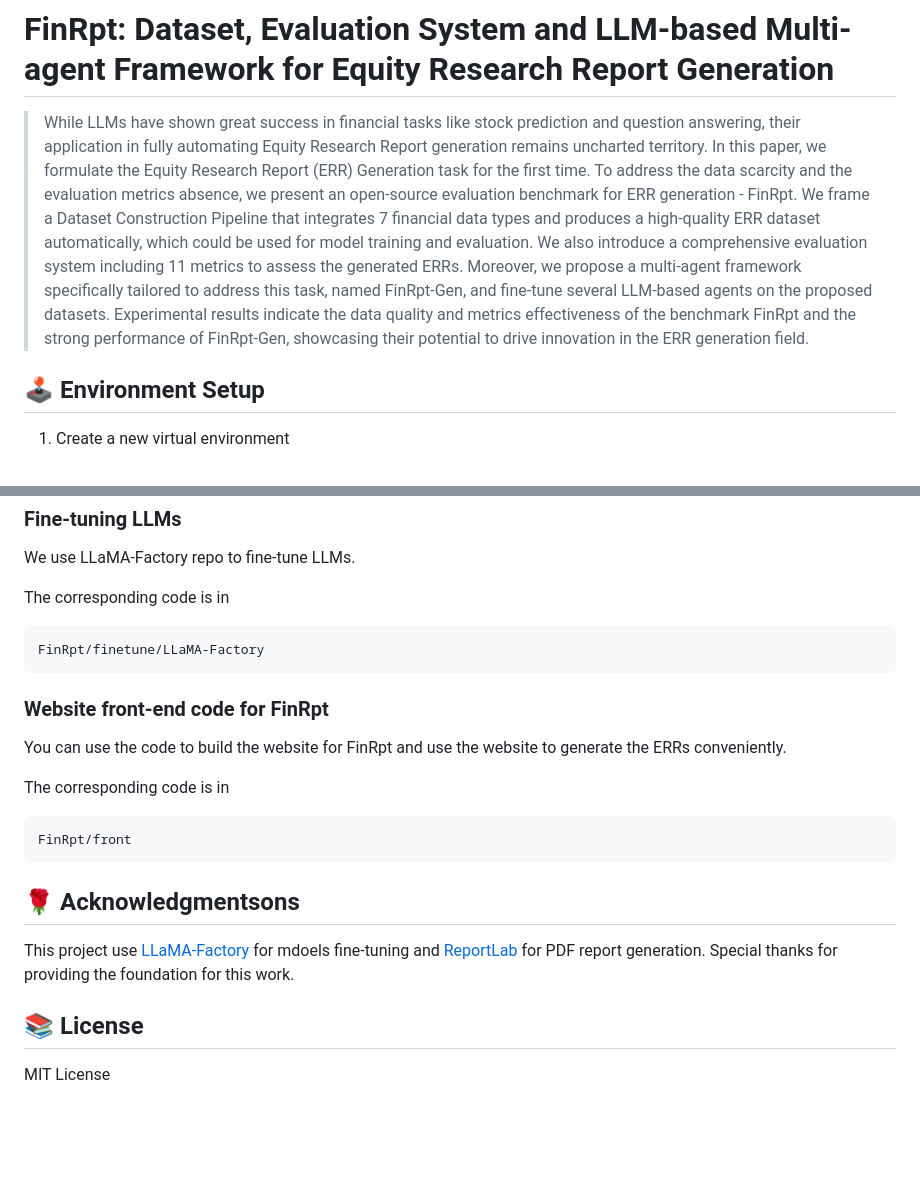
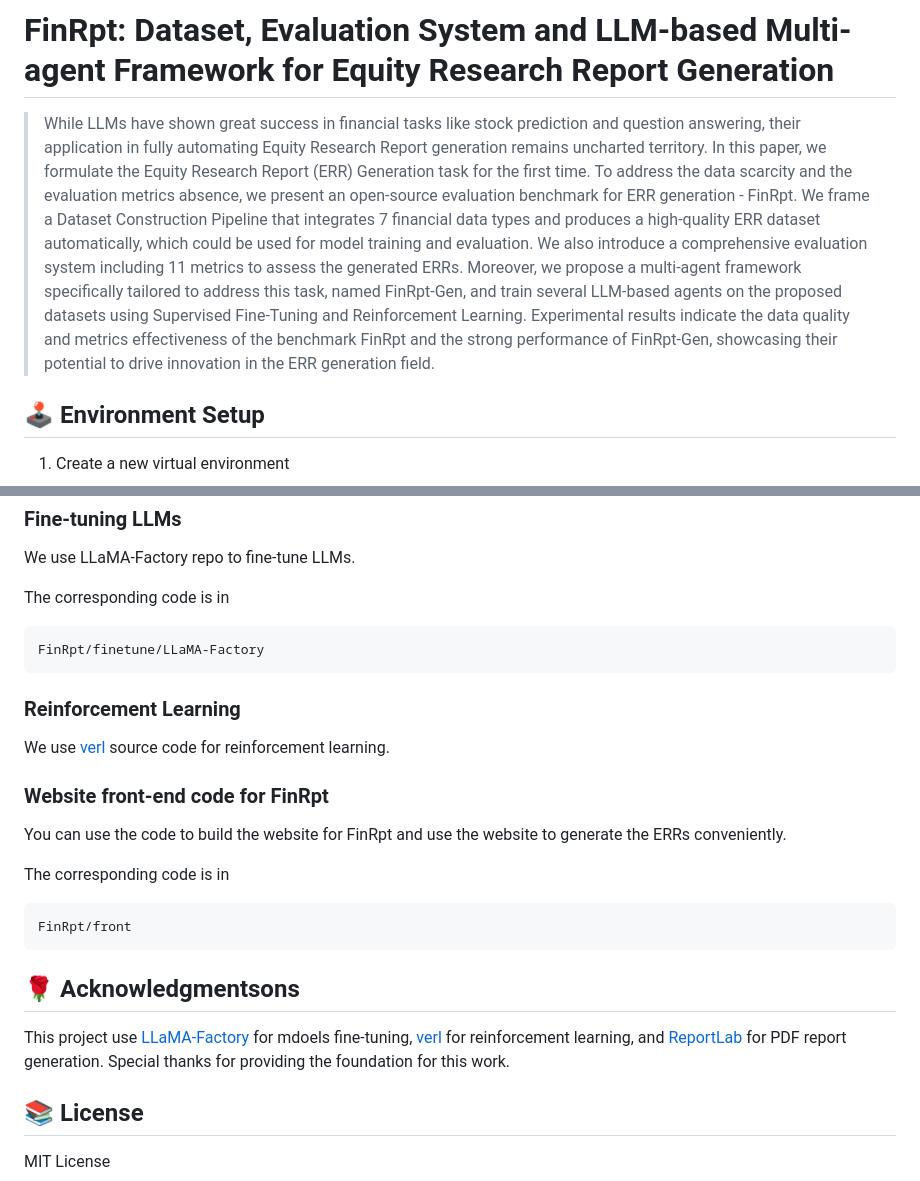
Before and after one commit to jinsong8/FinRpt, a Markdown page: README.md, 2 parts joined by grey strips. Drawn GitHub-style; blank space fills up the shorter version.

````diff
--- a/README.md
+++ b/README.md
@@ -1,6 +1,6 @@
 # FinRpt: Dataset, Evaluation System and LLM-based Multi-agent Framework for Equity Research Report Generation
 
->While LLMs have shown great success in financial tasks like stock prediction and question answering, their application in fully automating Equity Research Report generation remains uncharted territory. In this paper, we formulate the Equity Research Report (ERR) Generation task for the first time. To address the data scarcity and the evaluation metrics absence, we present an open-source evaluation benchmark for ERR generation - FinRpt. We frame a Dataset Construction Pipeline that integrates 7 financial data types and produces a high-quality ERR dataset automatically, which could be used for model training and evaluation. We also introduce a comprehensive evaluation system including 11 metrics to assess the generated ERRs. Moreover, we propose a multi-agent framework specifically tailored to address this task, named FinRpt-Gen, and fine-tune several LLM-based agents on the proposed datasets. Experimental results indicate the data quality and metrics effectiveness of the benchmark FinRpt and the strong performance of FinRpt-Gen, showcasing their potential to drive innovation in the ERR generation field.
+>While LLMs have shown great success in financial tasks like stock prediction and question answering, their application in fully automating Equity Research Report generation remains uncharted territory. In this paper, we formulate the Equity Research Report (ERR) Generation task for the first time. To address the data scarcity and the evaluation metrics absence, we present an open-source evaluation benchmark for ERR generation - FinRpt. We frame a Dataset Construction Pipeline that integrates 7 financial data types and produces a high-quality ERR dataset automatically, which could be used for model training and evaluation. We also introduce a comprehensive evaluation system including 11 metrics to assess the generated ERRs. Moreover, we propose a multi-agent framework specifically tailored to address this task, named FinRpt-Gen, and train several LLM-based agents on the proposed datasets using Supervised Fine-Tuning and Reinforcement Learning. Experimental results indicate the data quality and metrics effectiveness of the benchmark FinRpt and the strong performance of FinRpt-Gen, showcasing their potential to drive innovation in the ERR generation field.
 
 
 ## 🕹️ Environment Setup
@@ -67,6 +67,9 @@ The corresponding code is in
 FinRpt/finetune/LLaMA-Factory
 ```
 
+###  Reinforcement Learning
+We use [verl](https://github.com/volcengine/verl) source code for reinforcement learning.
+
 ### Website front-end code for FinRpt
 
 You can use the code to build the website for FinRpt and use the website to generate the ERRs conveniently.
@@ -78,7 +81,7 @@ FinRpt/front
 
 ## 🌹 Acknowledgmentsons
 
-This project use [LLaMA-Factory](https://github.com/hiyouga/LLaMA-Factory) for mdoels fine-tuning and [ReportLab](https://www.reportlab.com/) for PDF report generation. Special thanks for providing the foundation for this work.
+This project use [LLaMA-Factory](https://github.com/hiyouga/LLaMA-Factory) for mdoels fine-tuning, [verl](https://github.com/volcengine/verl) for reinforcement learning, and [ReportLab](https://www.reportlab.com/) for PDF report generation. Special thanks for providing the foundation for this work.
 
 ## 📚 License
 MIT License
````
Also changed, not shown: other parts of README.md (+2 -2 lines), assets/agent.jpg (deleted), assets/agent.png (added), assets/pipeline.jpg (deleted), assets/pipeline.png (added).
